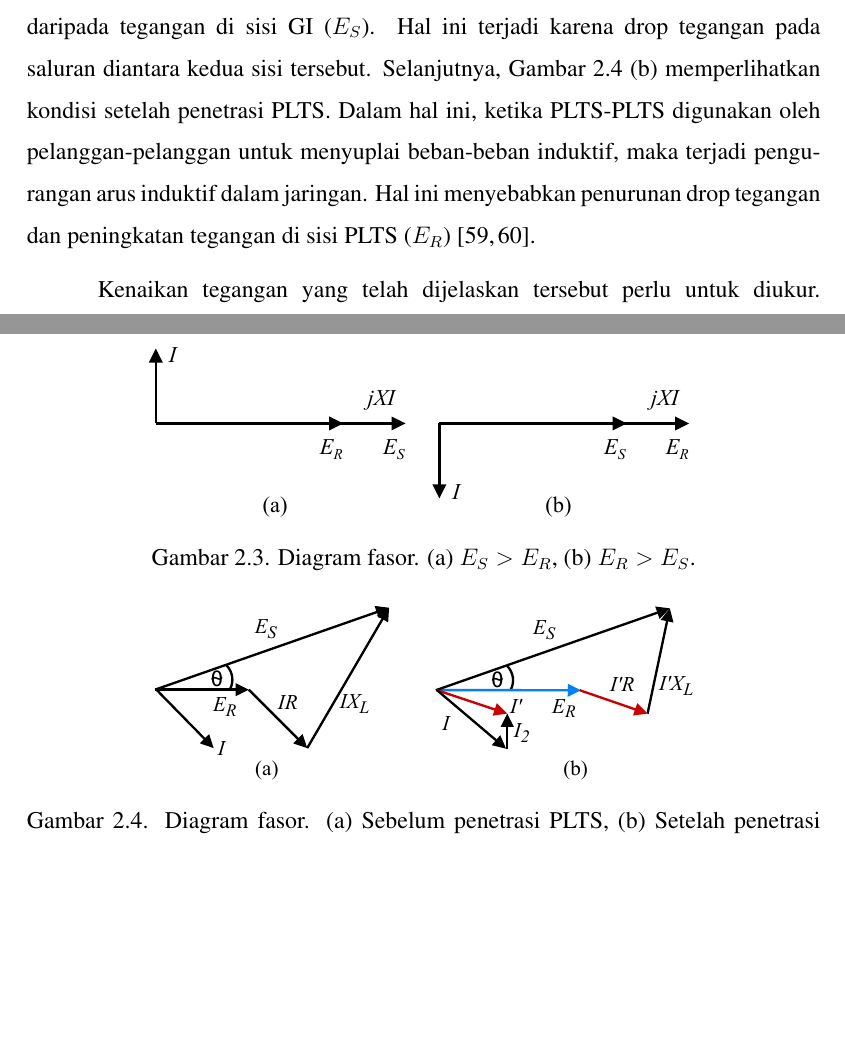
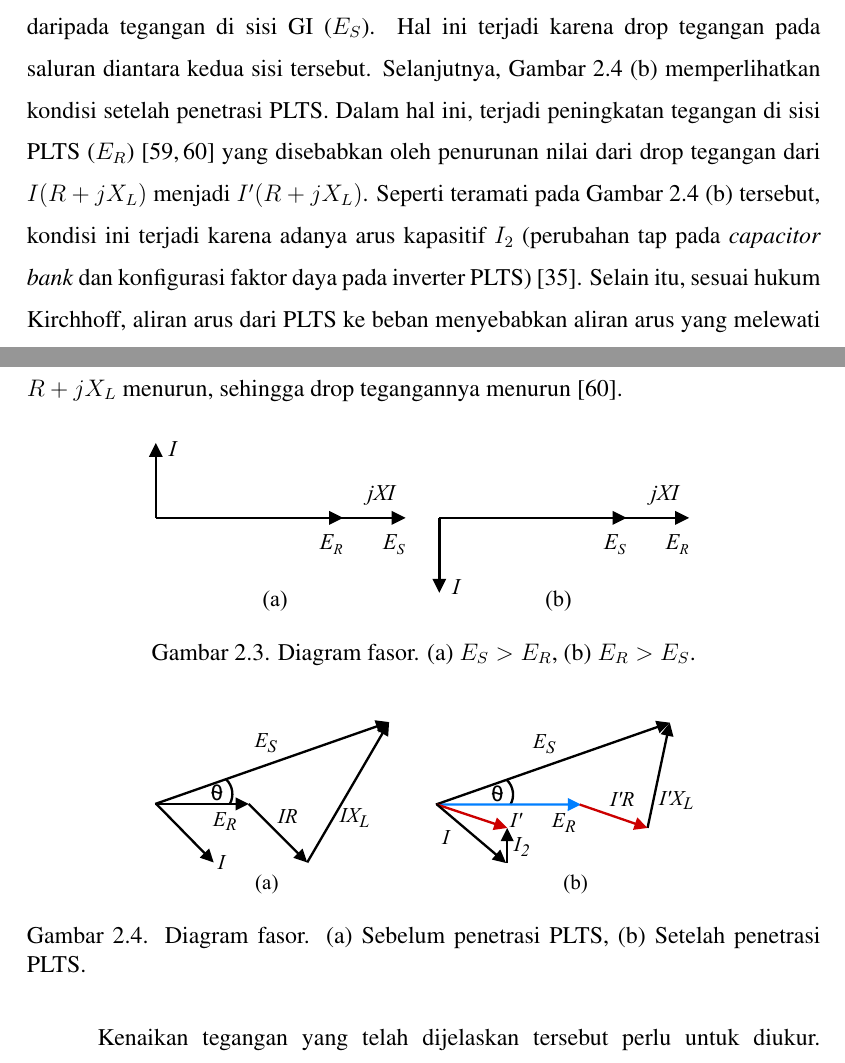
Before and after one commit to wijayayatmaja/disertasidoktordtetiugm, a LaTeX thesis (old/dissertationproposalpdd.tex, which reads contents/chapter-2/chapter-2.tex): two parts of pages 17 and 18 of 95, joined at a grey line, cut so that both start at the same text, the shorter picture padded with empty space. Compiled offline with pdfLaTeX.

Commit message:
rev 31 May 2021 07:18

```diff
--- a/contents/chapter-2/chapter-2.tex
+++ b/contents/chapter-2/chapter-2.tex
@@ -134,7 +134,7 @@ serta
 \end{equation}
 Pada Persamaan (\ref{eq:volrise4}) teramati bahwa kondisi $\theta=0$ menyebabkan daya aktif di sisi GI dan PLTS bernilai sama dengan nol. Akan tetapi, terdapat aliran daya reaktif. Hal ini ditunjukkan oleh Persamaan (\ref{eq:volrise5}). Pada kedua persamaan tersebut dapat dipahami bahwa kondisi $E_R > E_S$ akan menyebabkan aliran daya dari sisi PLTS ke sisi GI. Seperti yang ditunjukkan pada Gambar \ref{volrise2}, kondisi $E_R > E_S$ disebabkan oleh mengalirnya arus \textit{leading} melalui reaktans induktif pada saluran. Arus \textit{leading} ini muncul disebabkan oleh kendali daya reaktif pada jaringan distribusi tenaga listrik, seperti penelitian yang dikerjakan pada \cite{Ding2017}. Pada penelitian tersebut ditunjukkan bahwa terdapat empat \textit{capacitor bank} yang diletakkan pada empat bus beban yang berbeda. Hal ini menyebabkan penurunan tegangan pada titik-titik beban menjadi terkoreksi dan mendekati nilai 1 p.u.
 
-Diagram fasor untuk kondisi sebelum dan sesudah penetrasi PLTS ditunjukkan pada Gambar \ref{volrise3}. Gambar \ref{volrise3} (a) menunjukkan kondisi sebelum penetrasi PLTS. Ini adalah karakteristik jaringan distribusi tenaga rendah dengan banyaknya beban-beban induktif. Teramati bahwa tegangan di sisi PLTS ($E_R$) lebih rendah daripada tegangan di sisi GI ($E_S$). Hal ini terjadi karena drop tegangan pada saluran diantara kedua sisi tersebut. Selanjutnya, Gambar \ref{volrise3} (b) memperlihatkan kondisi setelah penetrasi PLTS. Dalam hal ini, ketika PLTS-PLTS digunakan oleh pelanggan-pelanggan untuk menyuplai beban-beban induktif, maka terjadi pengurangan arus induktif dalam jaringan. Hal ini menyebabkan penurunan drop tegangan dan peningkatan tegangan di sisi PLTS ($E_R$) \cite{Hasheminamin2015a,Mai2021}.
+Diagram fasor untuk kondisi sebelum dan sesudah penetrasi PLTS ditunjukkan pada Gambar \ref{volrise3}. Gambar \ref{volrise3} (a) menunjukkan kondisi sebelum penetrasi PLTS. Ini adalah karakteristik jaringan distribusi tenaga rendah dengan banyaknya beban-beban induktif. Teramati bahwa tegangan di sisi PLTS ($E_R$) lebih rendah daripada tegangan di sisi GI ($E_S$). Hal ini terjadi karena drop tegangan pada saluran diantara kedua sisi tersebut. Selanjutnya, Gambar \ref{volrise3} (b) memperlihatkan kondisi setelah penetrasi PLTS. Dalam hal ini, terjadi peningkatan tegangan di sisi PLTS ($E_R$) \cite{Hasheminamin2015a,Mai2021} yang disebabkan oleh penurunan nilai dari drop tegangan dari $I(R+jX_L)$ menjadi $I'(R+jX_L)$. Seperti teramati pada Gambar \ref{volrise3} (b) tersebut, kondisi ini terjadi karena adanya arus kapasitif $I_2$ (perubahan tap pada \textit{capacitor bank} dan konfigurasi faktor daya pada inverter PLTS) \cite{Ding2017}. Selain itu, sesuai hukum Kirchhoff, aliran arus dari PLTS ke beban menyebabkan aliran arus yang melewati $R+jX_L$ menurun, sehingga drop tegangannya menurun \cite{Mai2021}.
 
 \begin{figure}[!h]
 	\centering
```
Also changed, not shown: dissertationproposal.pdf, 11 other files.
